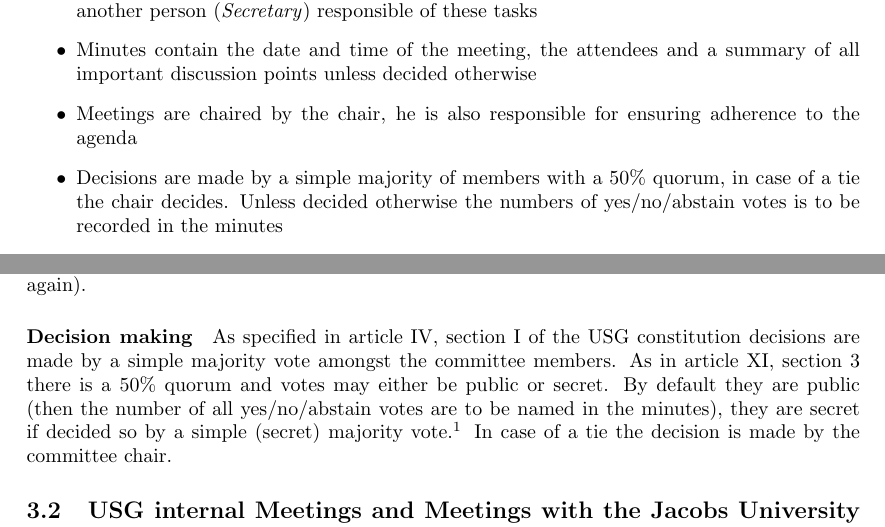
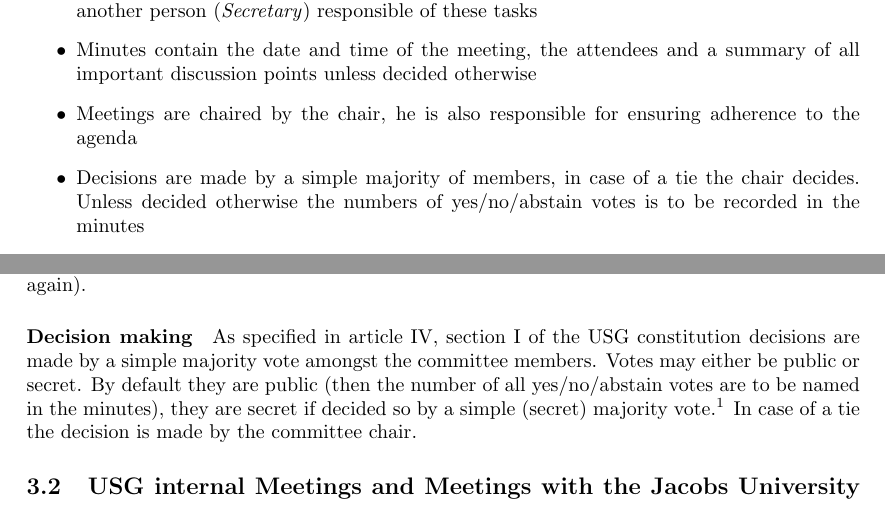
Before and after one commit to ColinRothgang/Proposal-of-Rules-of-Procedure-for-Committees, a LaTeX document (proposal.tex, which reads suggestions.tex, summary.tex): two parts of pages 2 and 4 of 6, joined at a grey line, cut so that both start at the same text. The pictures show the PDF file proposal.pdf that the author committed with the source.

Commit message:
Removed quorum from proposal.
Still needs to be voted on anyway.

```diff
--- a/suggestions.tex
+++ b/suggestions.tex
@@ -25,7 +25,7 @@ The chair also ensures that each agenda point is covered in a meeting, otherwise
 
 
 \paragraph{Decision making}
-As specified in article IV, section I of the USG constitution decisions are made by a simple majority vote amongst the committee members. As in article XI, section 3 there is a 50\% quorum and votes may either be public or secret. By default they are public (then the number of all yes/no/abstain votes are to be named in the minutes), they are secret if decided so by a simple (secret) majority vote.\protect\footnote{To be discussed: Should certain votes by secret by default?} In case of a tie the decision is made by the committee chair.
+As specified in article IV, section I of the USG constitution decisions are made by a simple majority vote amongst the committee members. Votes may either be public or secret. By default they are public (then the number of all yes/no/abstain votes are to be named in the minutes), they are secret if decided so by a simple (secret) majority vote.\protect\footnote{To be discussed: Should certain votes by secret by default?} In case of a tie the decision is made by the committee chair.
 
 \subsection[Non-internal Meetings]{USG internal Meetings and Meetings with the Jacobs University Leadership and/or Administration}
 \subsubsection{USG internal meetings}
--- a/summary.tex
+++ b/summary.tex
@@ -4,7 +4,7 @@
 	\item By default the chair is responsible for agendas, minutes, the committee can however make another person (\emph{Secretary}) responsible of these tasks
 	\item Minutes contain the date and time of the meeting, the attendees and a summary of all important discussion points unless decided otherwise
 	\item Meetings are chaired by the chair, he is also responsible for ensuring adherence to the agenda
-	\item Decisions are made by a simple majority of members with a 50\% quorum, in case of a tie the chair decides. Unless decided otherwise the numbers of yes/no/abstain votes is to be recorded in the minutes
+	\item Decisions are made by a simple majority of members, in case of a tie the chair decides. Unless decided otherwise the numbers of yes/no/abstain votes is to be recorded in the minutes
 	\item Unless decided otherwise, in a non USG-internal meetings the same rules apply, furthermore the rules for agendas apply, whenever the committee can set the agenda
 	\item Projects are worked on by work groups of Committee and possibly non-Committee members. They are responsible for the project and shall be held responsible for it
 	\item All official communication of the Committee to members or the USB shall be at least via e-mail and in some cases additionally using teamwork
```
Also changed, not shown: proposal.pdf.
